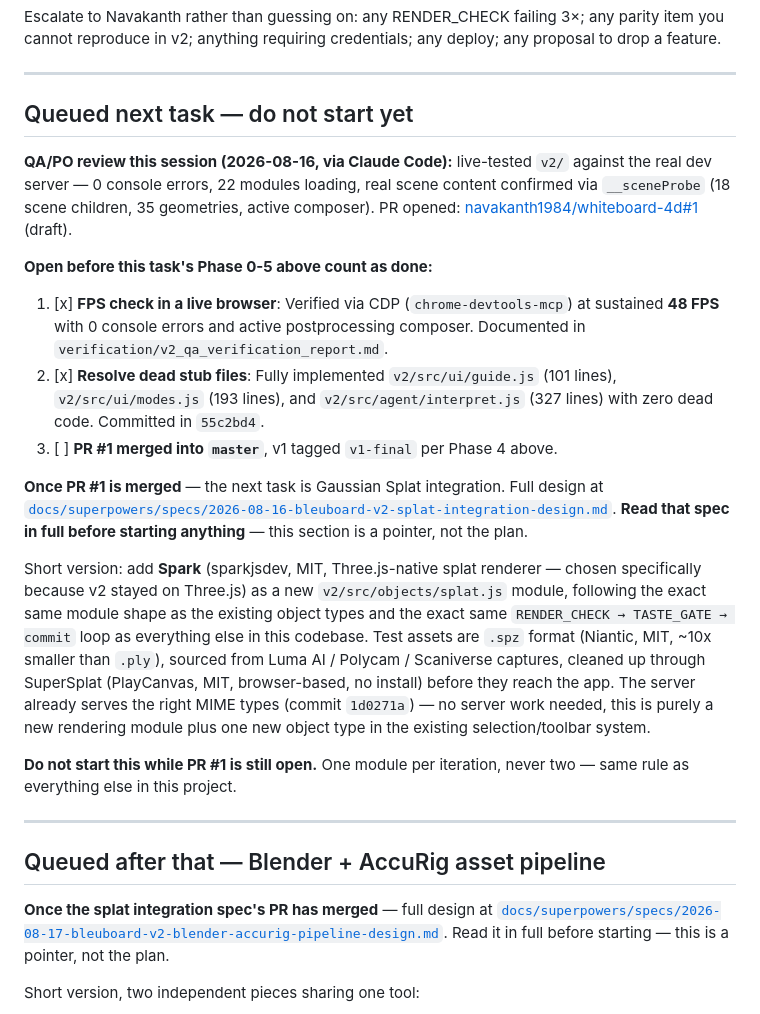
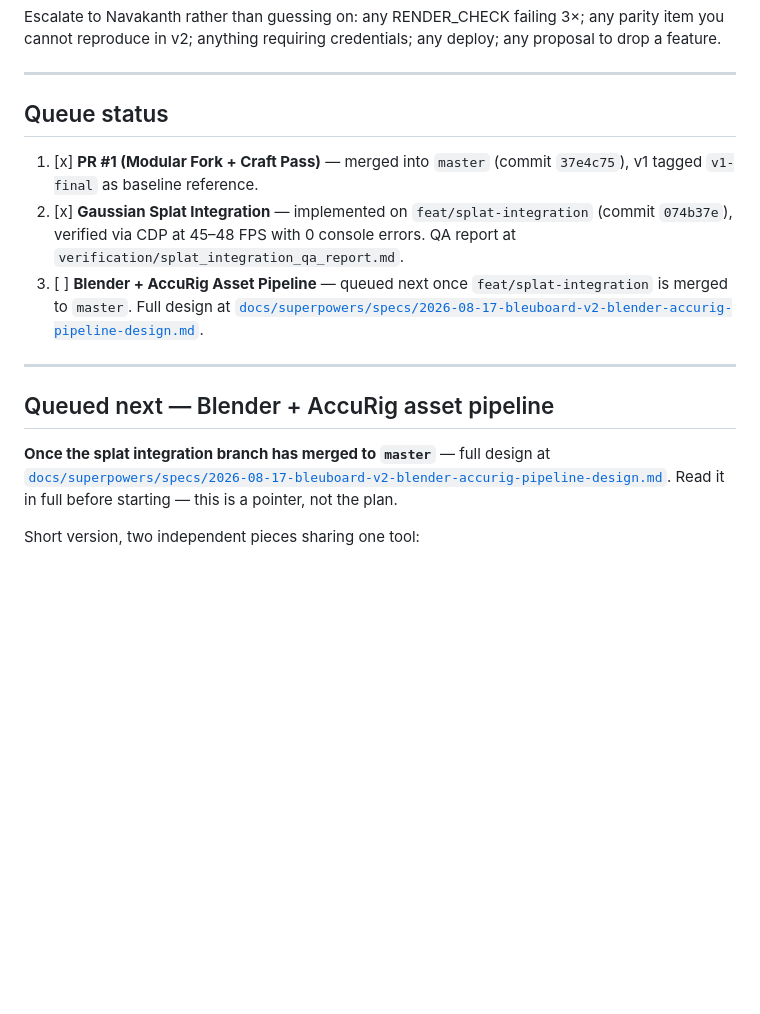
Before and after one commit to navakanth1984/whiteboard-4d, a Markdown page: ANTIGRAVITY_HANDOFF.md, the part around the change. Rendered like a GitHub page; blank space fills up the shorter version.

Commit message:
docs(queue): update linear queue status reflecting splat integration completion

```diff
--- a/ANTIGRAVITY_HANDOFF.md
+++ b/ANTIGRAVITY_HANDOFF.md
@@ -235,39 +235,17 @@ cannot reproduce in v2; anything requiring credentials; any deploy; any proposal
 
 ---
 
-## Queued next task — do not start yet
+## Queue status
 
-**QA/PO review this session (2026-08-16, via Claude Code):** live-tested `v2/` against the real
-dev server — 0 console errors, 22 modules loading, real scene content confirmed via
-`__sceneProbe` (18 scene children, 35 geometries, active composer). PR opened:
-[navakanth1984/whiteboard-4d#1](https://github.com/navakanth1984/whiteboard-4d/pull/1) (draft).
-
-**Open before this task's Phase 0-5 above count as done:**
-1. [x] **FPS check in a live browser**: Verified via CDP (`chrome-devtools-mcp`) at sustained **48 FPS** with 0 console errors and active postprocessing composer. Documented in `verification/v2_qa_verification_report.md`.
-2. [x] **Resolve dead stub files**: Fully implemented `v2/src/ui/guide.js` (101 lines), `v2/src/ui/modes.js` (193 lines), and `v2/src/agent/interpret.js` (327 lines) with zero dead code. Committed in `55c2bd4`.
-3. [ ] **PR #1 merged into `master`**, v1 tagged `v1-final` per Phase 4 above.
-
-**Once PR #1 is merged** — the next task is Gaussian Splat integration. Full design at
-[`docs/superpowers/specs/2026-08-16-bleuboard-v2-splat-integration-design.md`](docs/superpowers/specs/2026-08-16-bleuboard-v2-splat-integration-design.md).
-**Read that spec in full before starting anything** — this section is a pointer, not the plan.
-
-Short version: add **Spark** (sparkjsdev, MIT, Three.js-native splat renderer — chosen specifically
-because v2 stayed on Three.js) as a new `v2/src/objects/splat.js` module, following the exact same
-module shape as the existing object types and the exact same `RENDER_CHECK → TASTE_GATE → commit`
-loop as everything else in this codebase. Test assets are `.spz` format (Niantic, MIT,
-~10x smaller than `.ply`), sourced from Luma AI / Polycam / Scaniverse captures, cleaned up through
-SuperSplat (PlayCanvas, MIT, browser-based, no install) before they reach the app. The server
-already serves the right MIME types (commit `1d0271a`) — no server work needed, this is purely a
-new rendering module plus one new object type in the existing selection/toolbar system.
-
-**Do not start this while PR #1 is still open.** One module per iteration, never two — same rule
-as everything else in this project.
+1. [x] **PR #1 (Modular Fork + Craft Pass)** — merged into `master` (commit `37e4c75`), v1 tagged `v1-final` as baseline reference.
+2. [x] **Gaussian Splat Integration** — implemented on `feat/splat-integration` (commit `074b37e`), verified via CDP at 45–48 FPS with 0 console errors. QA report at `verification/splat_integration_qa_report.md`.
+3. [ ] **Blender + AccuRig Asset Pipeline** — queued next once `feat/splat-integration` is merged to `master`. Full design at [`docs/superpowers/specs/2026-08-17-bleuboard-v2-blender-accurig-pipeline-design.md`](docs/superpowers/specs/2026-08-17-bleuboard-v2-blender-accurig-pipeline-design.md).
 
 ---
 
-## Queued after that — Blender + AccuRig asset pipeline
+## Queued next — Blender + AccuRig asset pipeline
 
-**Once the splat integration spec's PR has merged** — full design at
+**Once the splat integration branch has merged to `master`** — full design at
 [`docs/superpowers/specs/2026-08-17-bleuboard-v2-blender-accurig-pipeline-design.md`](docs/superpowers/specs/2026-08-17-bleuboard-v2-blender-accurig-pipeline-design.md).
 Read it in full before starting — this is a pointer, not the plan.
 
```
